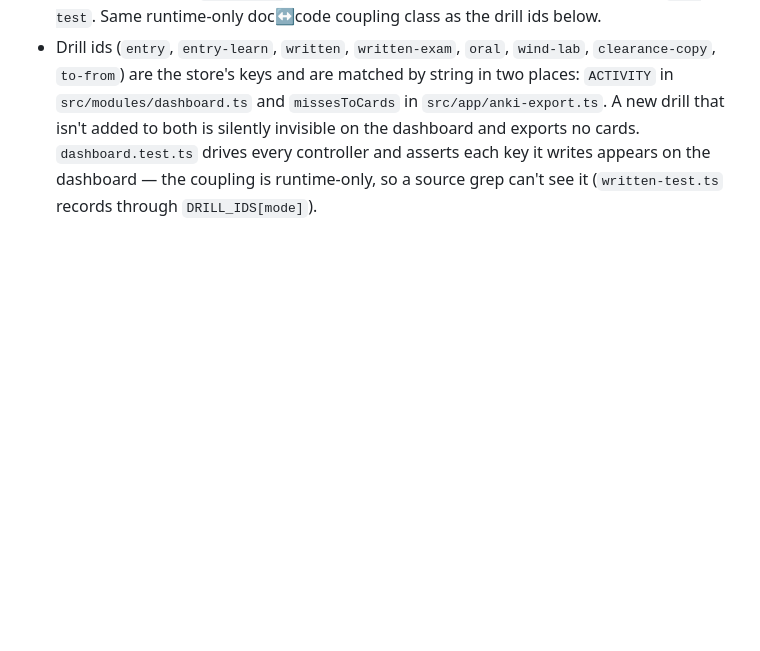
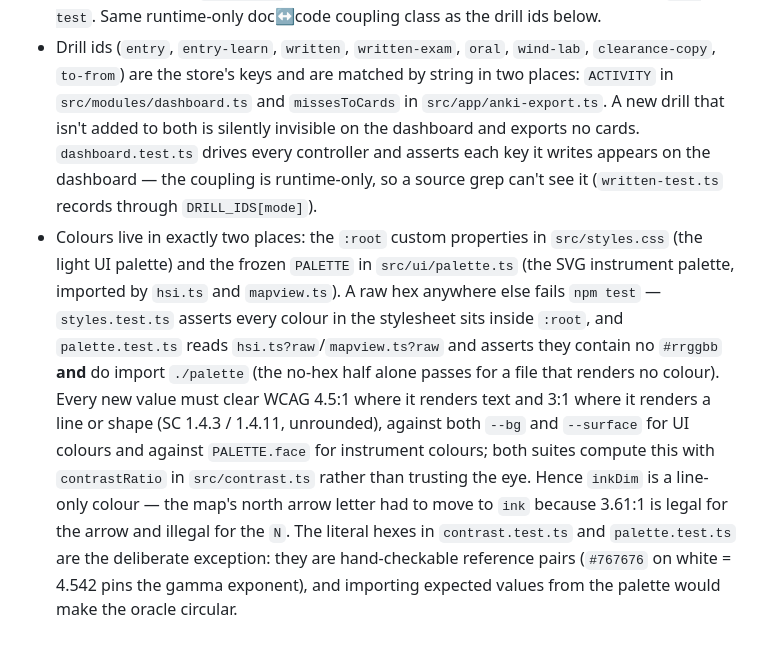
Before and after one commit to vistrcm/hold-train, a Markdown page: CLAUDE.md, the part around the change. Rendered like a GitHub page; blank space fills up the shorter version.

```diff
--- a/CLAUDE.md
+++ b/CLAUDE.md
@@ -33,3 +33,4 @@ Holding-pattern trainer for the FAA instrument rating. Correctness beats feature
 - Practice fixture names (`PUBLISHED_HOLDS`, `VOR_NAMES`, `NDB_NAMES` in `src/engine/clearance.ts`; `FIXES` in `src/modules/wind-lab.ts`) invent course, turn direction and leg length. A new name must be disjoint from `CHART_HOLDS` in `src/content/questions.ts`, from real waypoints (confirm no record at `opennav.com/waypoint/US/<NAME>` — a real fix renders a `<NAME> waypoint | OpenNav` title page, a free name renders the bare shell), **and from every other fixture list**. That last one is not pedantry: the first rename moved `FIXES` off real waypoints and straight onto `ZORVU`/`QUIBO`/`VAXNU`, which are `PUBLISHED_HOLDS` fixtures, so one name carried 300°/right on the entry-drill plate and a different invented hold in the wind lab. Any rendered plate line stays labelled fictitious (`chartNote` in `src/modules/entry-drill.ts`; the scenario line in `src/modules/wind-lab.ts`). Guarded by tests in `clearance.test.ts`, `entry-drill.test.ts` and `wind-lab.test.ts` — every fixture list needs its own guard, because the two that had one did not stop `FIXES` from shipping the real waypoints WINDY, DRIFT and TIMBR.
 - `README.md` is an asserted artifact, not just prose: `dashboard.test.ts` imports it with `?raw` and diffs its module → exam-phase table against `PHASE_PREP` in `src/modules/dashboard.ts`. Keep the row shape ``| `#/<route>` | <Module> | ✓ | | |`` (the `#/dashboard` row is the only exempt one); renaming a route, reflowing that table, or adding a screen to `PHASE_PREP` without editing README in the same commit fails `npm test`. Same runtime-only doc↔code coupling class as the drill ids below.
 - Drill ids (`entry`, `entry-learn`, `written`, `written-exam`, `oral`, `wind-lab`, `clearance-copy`, `to-from`) are the store's keys and are matched by string in two places: `ACTIVITY` in `src/modules/dashboard.ts` and `missesToCards` in `src/app/anki-export.ts`. A new drill that isn't added to both is silently invisible on the dashboard and exports no cards. `dashboard.test.ts` drives every controller and asserts each key it writes appears on the dashboard — the coupling is runtime-only, so a source grep can't see it (`written-test.ts` records through `DRILL_IDS[mode]`).
+- Colours live in exactly two places: the `:root` custom properties in `src/styles.css` (the light UI palette) and the frozen `PALETTE` in `src/ui/palette.ts` (the SVG instrument palette, imported by `hsi.ts` and `mapview.ts`). A raw hex anywhere else fails `npm test` — `styles.test.ts` asserts every colour in the stylesheet sits inside `:root`, and `palette.test.ts` reads `hsi.ts?raw`/`mapview.ts?raw` and asserts they contain no `#rrggbb` **and** do import `./palette` (the no-hex half alone passes for a file that renders no colour). Every new value must clear WCAG 4.5:1 where it renders text and 3:1 where it renders a line or shape (SC 1.4.3 / 1.4.11, unrounded), against both `--bg` and `--surface` for UI colours and against `PALETTE.face` for instrument colours; both suites compute this with `contrastRatio` in `src/contrast.ts` rather than trusting the eye. Hence `inkDim` is a line-only colour — the map's north arrow letter had to move to `ink` because 3.61:1 is legal for the arrow and illegal for the `N`. The literal hexes in `contrast.test.ts` and `palette.test.ts` are the deliberate exception: they are hand-checkable reference pairs (`#767676` on white = 4.542 pins the gamma exponent), and importing expected values from the palette would make the oracle circular.
```
Also changed, not shown: docs/plans/20260724-switch-to-light-theme.md (+16 -3 lines).
